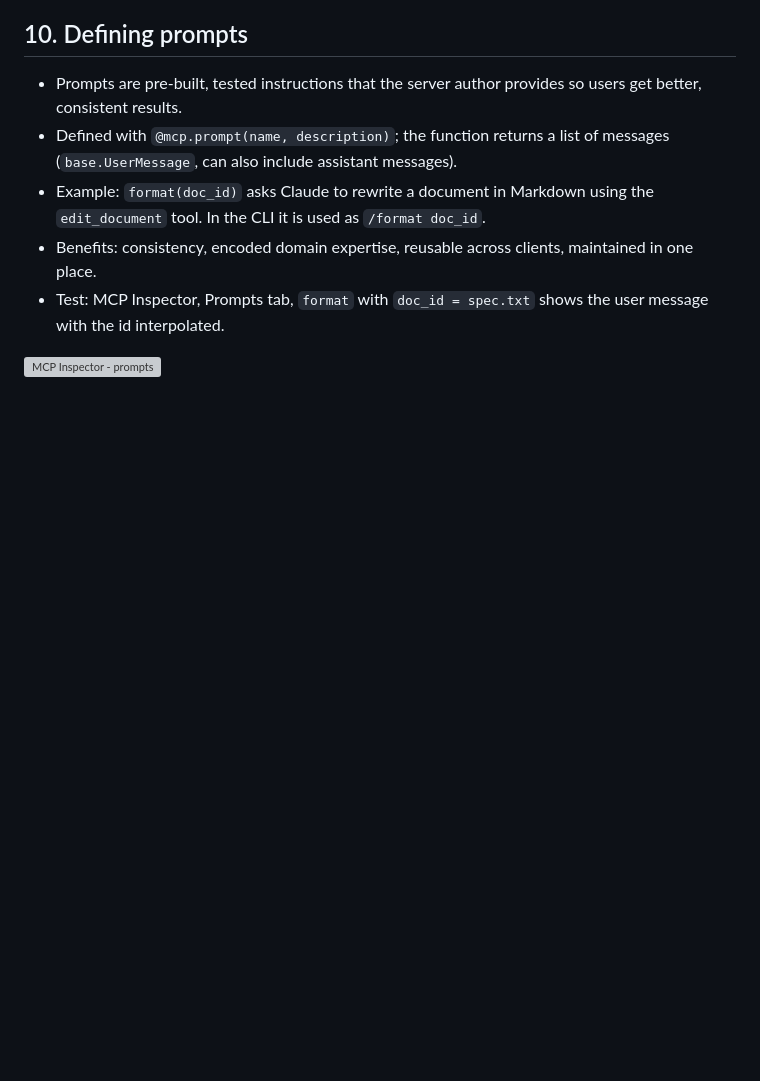
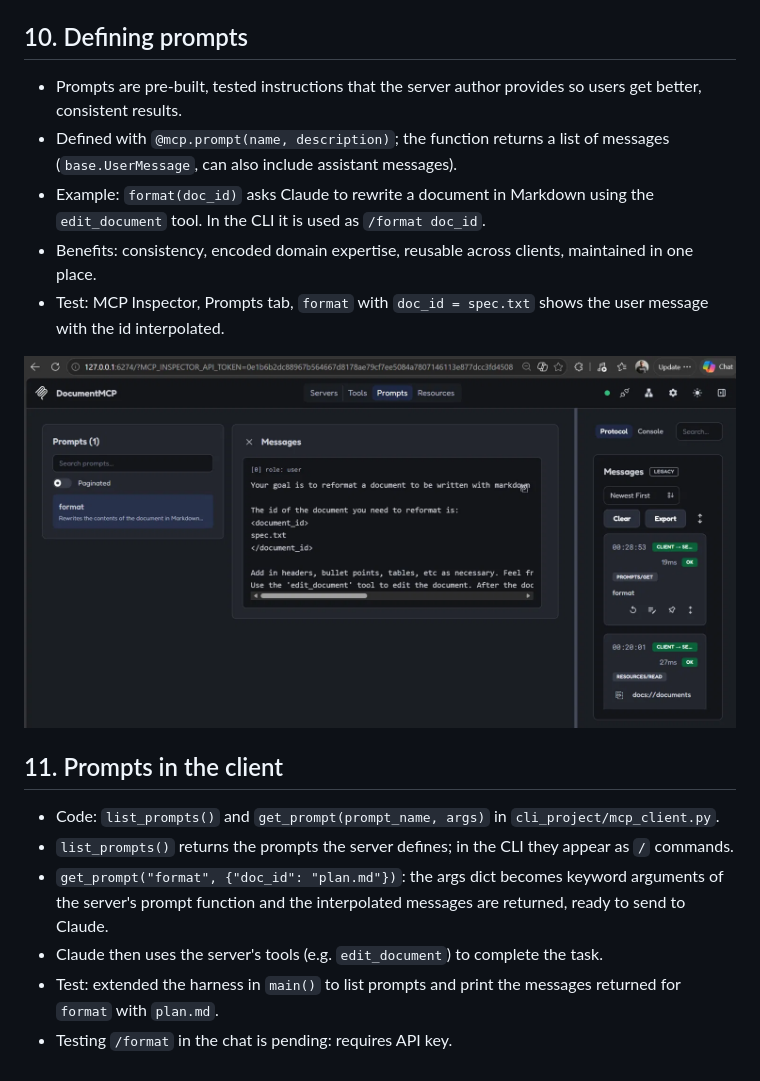
Before and after one commit to omarrdzunos/claude-partner-network-practicas, a Markdown page: 02-mcp/README.md, the part around the change. Rendered like a GitHub page; pictures changed too: 02-mcp/images/inspector-prompts.png (added); blank space fills up the shorter version; grey boxes are pictures that could not be loaded.

Commit message:
feat(mcp): lesson 11 - test prompts in client harness

```diff
--- a/02-mcp/README.md
+++ b/02-mcp/README.md
@@ -104,3 +104,11 @@ sequenceDiagram
 - Test: MCP Inspector, Prompts tab, `format` with `doc_id = spec.txt` shows the user message with the id interpolated.
 
 ![MCP Inspector - prompts](images/inspector-prompts.png)
+
+## 11. Prompts in the client
+- Code: `list_prompts()` and `get_prompt(prompt_name, args)` in `cli_project/mcp_client.py`.
+- `list_prompts()` returns the prompts the server defines; in the CLI they appear as `/` commands.
+- `get_prompt("format", {"doc_id": "plan.md"})`: the args dict becomes keyword arguments of the server's prompt function and the interpolated messages are returned, ready to send to Claude.
+- Claude then uses the server's tools (e.g. `edit_document`) to complete the task.
+- Test: extended the harness in `main()` to list prompts and print the messages returned for `format` with `plan.md`.
+- Testing `/format` in the chat is pending: requires API key.
```
Also changed, not shown: 1 other file.
